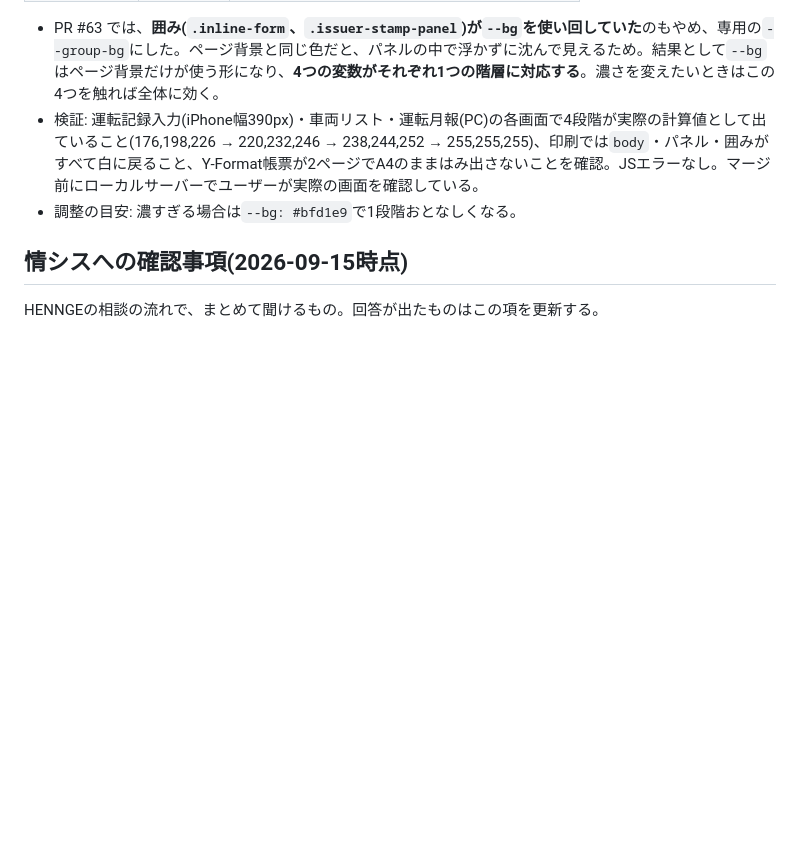
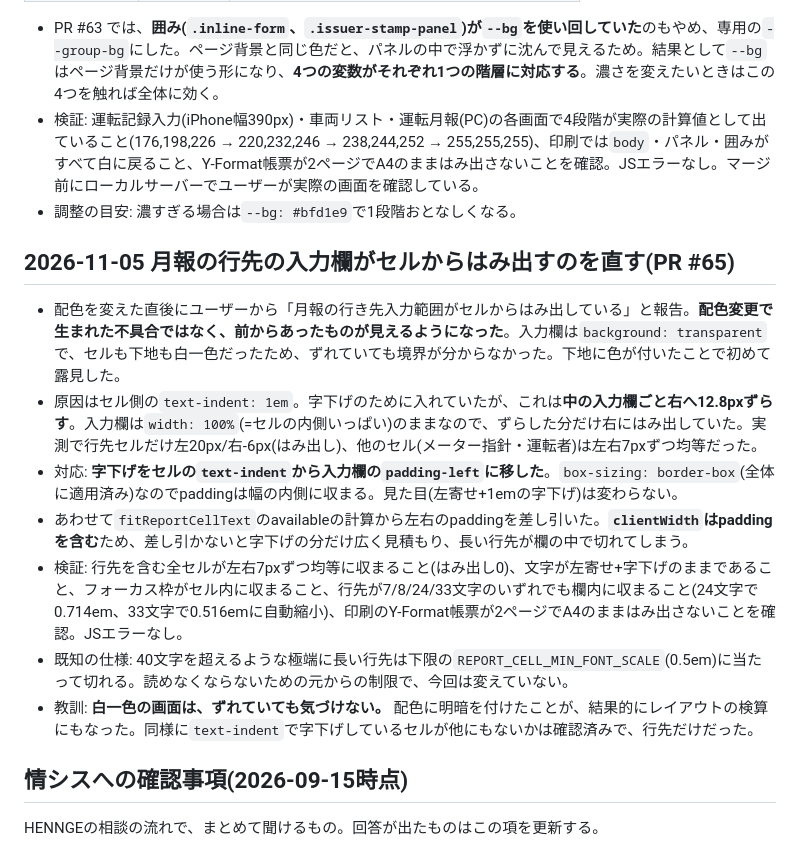
Before and after one commit to shar19-ops/unten-geppo-webapp, a Markdown page: DEVLOG.md, the part around the change. Rendered like a GitHub page; blank space fills up the shorter version.

Commit message:
DEVLOGに行先の入力欄のはみ出し修正を記録する (#66)
PR #65の内容。配色変更で生まれた不具合ではなく、入力欄がtransparentでセルも
下地も白一色だったため、ずれていても境界が分からなかっただけであることを
明記した。

「白一色の画面はずれていても気づけない。配色に明暗を付けたことが結果的に
レイアウトの検算にもなった」という点を教訓として残している。

Co-authored-by: Claude Opus 5 <noreply@anthropic.com>

```diff
--- a/DEVLOG.md
+++ b/DEVLOG.md
@@ -454,6 +454,16 @@
 - 検証: 運転記録入力(iPhone幅390px)・車両リスト・運転月報(PC)の各画面で4段階が実際の計算値として出ていること(176,198,226 → 220,232,246 → 238,244,252 → 255,255,255)、印刷では`body`・パネル・囲みがすべて白に戻ること、Y-Format帳票が2ページでA4のままはみ出さないことを確認。JSエラーなし。マージ前にローカルサーバーでユーザーが実際の画面を確認している。
 - 調整の目安: 濃すぎる場合は`--bg: #bfd1e9`で1段階おとなしくなる。
 
+## 2026-11-05 月報の行先の入力欄がセルからはみ出すのを直す(PR #65)
+
+- 配色を変えた直後にユーザーから「月報の行き先入力範囲がセルからはみ出している」と報告。**配色変更で生まれた不具合ではなく、前からあったものが見えるようになった**。入力欄は`background: transparent`で、セルも下地も白一色だったため、ずれていても境界が分からなかった。下地に色が付いたことで初めて露見した。
+- 原因はセル側の`text-indent: 1em`。字下げのために入れていたが、これは**中の入力欄ごと右へ12.8pxずらす**。入力欄は`width: 100%`(=セルの内側いっぱい)のままなので、ずらした分だけ右にはみ出していた。実測で行先セルだけ左20px/右-6px(はみ出し)、他のセル(メーター指針・運転者)は左右7pxずつ均等だった。
+- 対応: **字下げをセルの`text-indent`から入力欄の`padding-left`に移した**。`box-sizing: border-box`(全体に適用済み)なのでpaddingは幅の内側に収まる。見た目(左寄せ+1emの字下げ)は変わらない。
+- あわせて`fitReportCellText`のavailableの計算から左右のpaddingを差し引いた。**`clientWidth`はpaddingを含む**ため、差し引かないと字下げの分だけ広く見積もり、長い行先が欄の中で切れてしまう。
+- 検証: 行先を含む全セルが左右7pxずつ均等に収まること(はみ出し0)、文字が左寄せ+字下げのままであること、フォーカス枠がセル内に収まること、行先が7/8/24/33文字のいずれでも欄内に収まること(24文字で0.714em、33文字で0.516emに自動縮小)、印刷のY-Format帳票が2ページでA4のままはみ出さないことを確認。JSエラーなし。
+- 既知の仕様: 40文字を超えるような極端に長い行先は下限の`REPORT_CELL_MIN_FONT_SCALE`(0.5em)に当たって切れる。読めなくならないための元からの制限で、今回は変えていない。
+- 教訓: **白一色の画面は、ずれていても気づけない。** 配色に明暗を付けたことが、結果的にレイアウトの検算にもなった。同様に`text-indent`で字下げしているセルが他にもないかは確認済みで、行先だけだった。
+
 ## 情シスへの確認事項(2026-09-15時点)
 
 HENNGEの相談の流れで、まとめて聞けるもの。回答が出たものはこの項を更新する。
```
